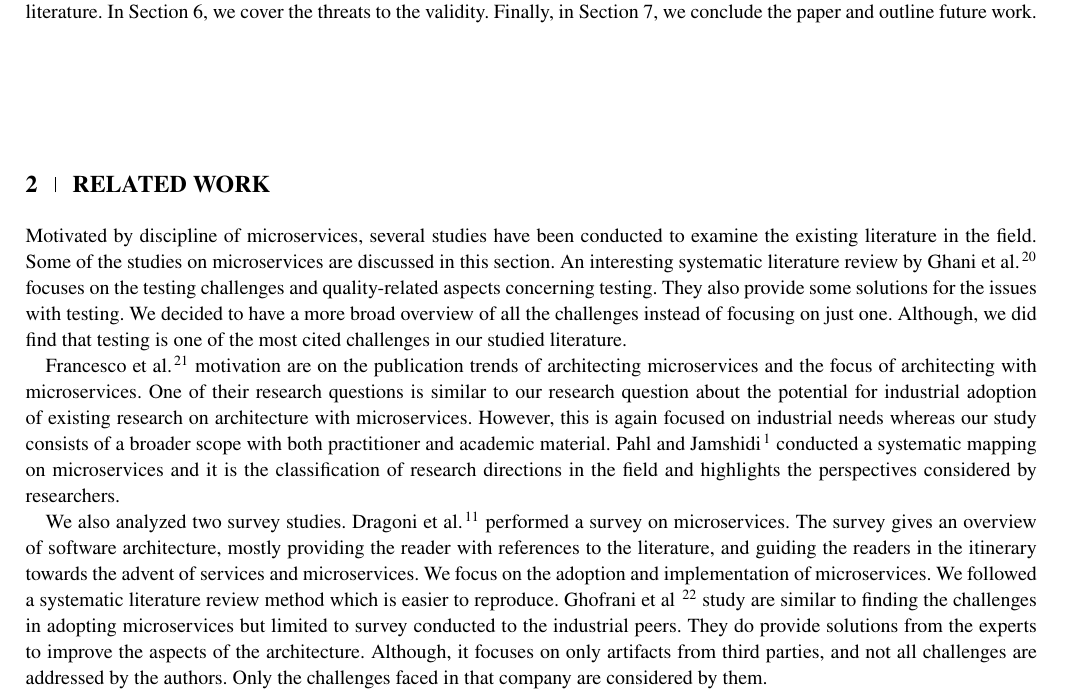
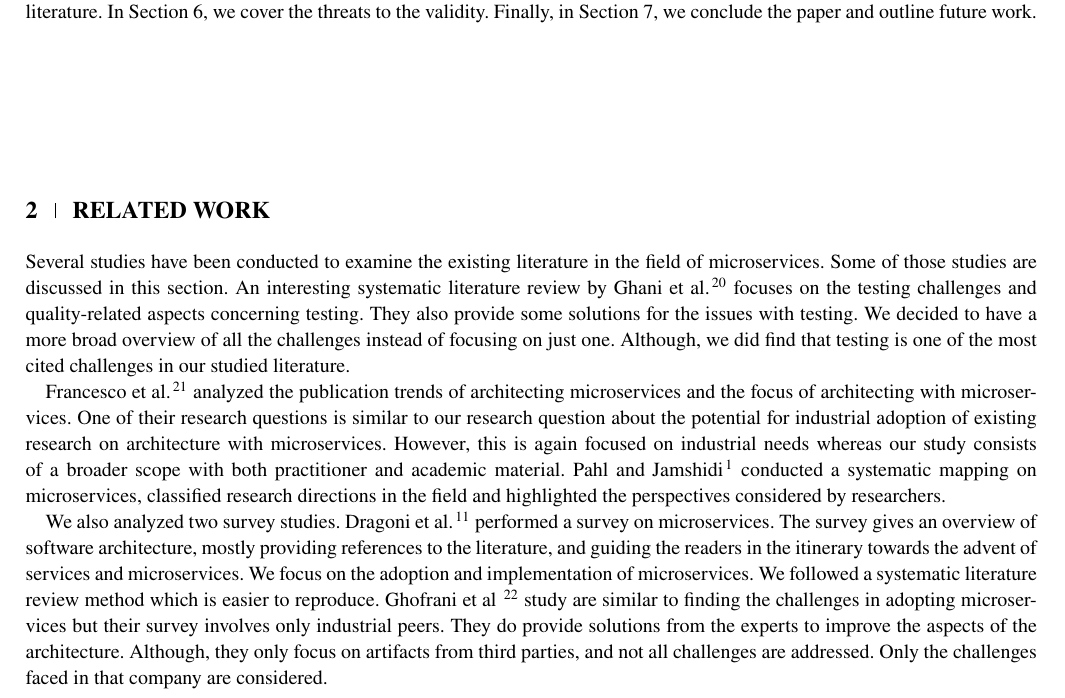
Before and after one commit to hscrocha/2021_jsep_microservices, a LaTeX thesis (2021_microservices_wileytemplate.tex, which reads sections/sec_relatedwork.tex): part of page 2 of 23, cut so that both start at the same text. Compiled offline with pdfLaTeX; a LaTeX package or settings file that is missing is left out.

Commit message:
rephrasing and reducing pass on related work

```diff
--- a/sections/sec_relatedwork.tex
+++ b/sections/sec_relatedwork.tex
@@ -2,16 +2,16 @@
 
 \section{Related Work}\label{sec:related-work}
 
-Motivated by discipline of microservices, several studies have been conducted to examine the existing literature in the field. Some of the studies on microservices are discussed in this section.
+Several studies have been conducted to examine the existing literature in the field of microservices. Some of those studies are discussed in this section.
 %
 An interesting systematic literature review by Ghani et al.~\cite{Ghani2019} focuses on the testing challenges and quality-related aspects concerning testing. They also provide some solutions for the issues with testing. We decided to have a more broad overview of all the challenges instead of focusing on just one. Although, we did find that testing is one of the most cited challenges in our studied literature.
 %Moreover, there is a claim that their study criteria are biased during the selection of primary study and analysis
 
-Francesco et al.~\cite{Francesco2019} motivation are on the publication trends of architecting microservices and the focus of architecting with microservices. One of their research questions is similar to our research question about the potential for industrial adoption of existing research on architecture with microservices. However, this is again focused on industrial needs whereas our study consists of a broader scope with both practitioner and academic material.
+Francesco et al.~\cite{Francesco2019} analyzed the publication trends of architecting microservices and the focus of architecting with microservices. One of their research questions is similar to our research question about the potential for industrial adoption of existing research on architecture with microservices. However, this is again focused on industrial needs whereas our study consists of a broader scope with both practitioner and academic material.
 %
-Pahl and Jamshidi~\cite{Claus2016} conducted a systematic mapping on microservices and it is the classification of research directions in the field and highlights the perspectives considered by researchers.
+Pahl and Jamshidi~\cite{Claus2016} conducted a systematic mapping on microservices, classified research directions in the field and highlighted the perspectives considered by researchers.
 
 We also analyzed two survey studies.
-Dragoni et al.~\cite{Dragoni2017} performed a survey on microservices. The survey gives an overview of software architecture, mostly providing the reader with references to the literature, and guiding the readers in the itinerary towards the advent of services and microservices. We focus on the adoption and implementation of microservices. We followed a systematic literature review method which is easier to reproduce.
+Dragoni et al.~\cite{Dragoni2017} performed a survey on microservices. The survey gives an overview of software architecture, mostly providing references to the literature, and guiding the readers in the itinerary towards the advent of services and microservices. We focus on the adoption and implementation of microservices. We followed a systematic literature review method which is easier to reproduce.
 %
-Ghofrani et al ~\cite{ghofrani2018} study are similar to finding the challenges in adopting microservices but limited to survey conducted to the industrial peers. They do provide solutions from the experts to improve the aspects of the architecture. Although, it focuses on only artifacts from third parties, and not all challenges are addressed by the authors. Only the challenges faced in that company are considered by them.
+Ghofrani et al ~\cite{ghofrani2018} study are similar to finding the challenges in adopting microservices but their survey involves only industrial peers. They do provide solutions from the experts to improve the aspects of the architecture. Although, they only focus on artifacts from third parties, and not all challenges are addressed. Only the challenges faced in that company are considered.
```
